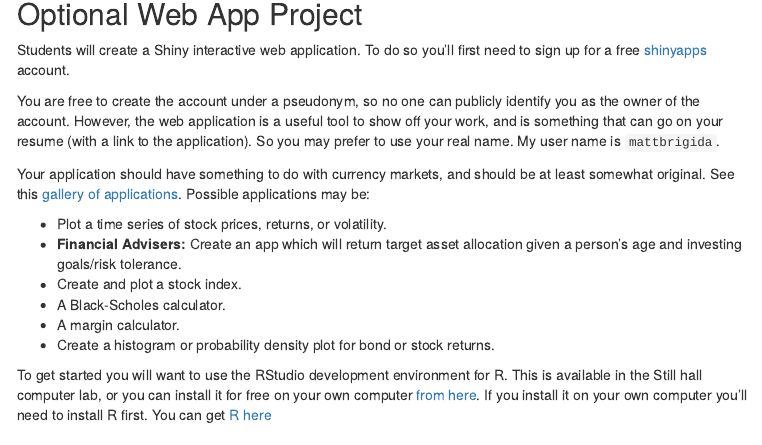
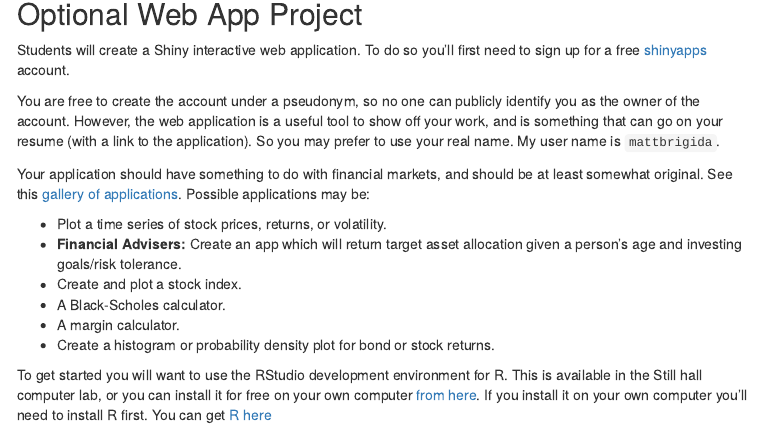
Before and after one commit to Matt-Brigida/FIN-332-syllabus, an R Markdown document (index.Rmd): the page in a window 1100 px wide, from 2500 px down. The pictures show the output file index.html that the author committed with the source, opened offline; menus at the side of the page are left out.

Commit message:
small fix

```diff
--- a/index.Rmd
+++ b/index.Rmd
@@ -149,7 +149,7 @@ Students will create a Shiny interactive web application.  To do so you'll first
 
 You are free to create the account under a pseudonym, so no one can publicly identify you as the owner of the account.  However, the web application is a useful tool to show off your work, and is something that can go on your resume (with a link to the application).  So you may prefer to use your real name.  My user name is `mattbrigida`.
 
-Your application should have something to do with currency markets, and should be at least somewhat original.  See this [gallery of applications](http://shiny.rstudio.com/). Possible applications may be:
+Your application should have something to do with financial markets, and should be at least somewhat original.  See this [gallery of applications](http://shiny.rstudio.com/). Possible applications may be:
 
 - Plot a time series of stock prices, returns, or volatility.
 - **Financial Advisers:**  Create an app which will return target asset allocation given a person's age and investing goals/risk tolerance.
```
Also changed, not shown: index.html.
